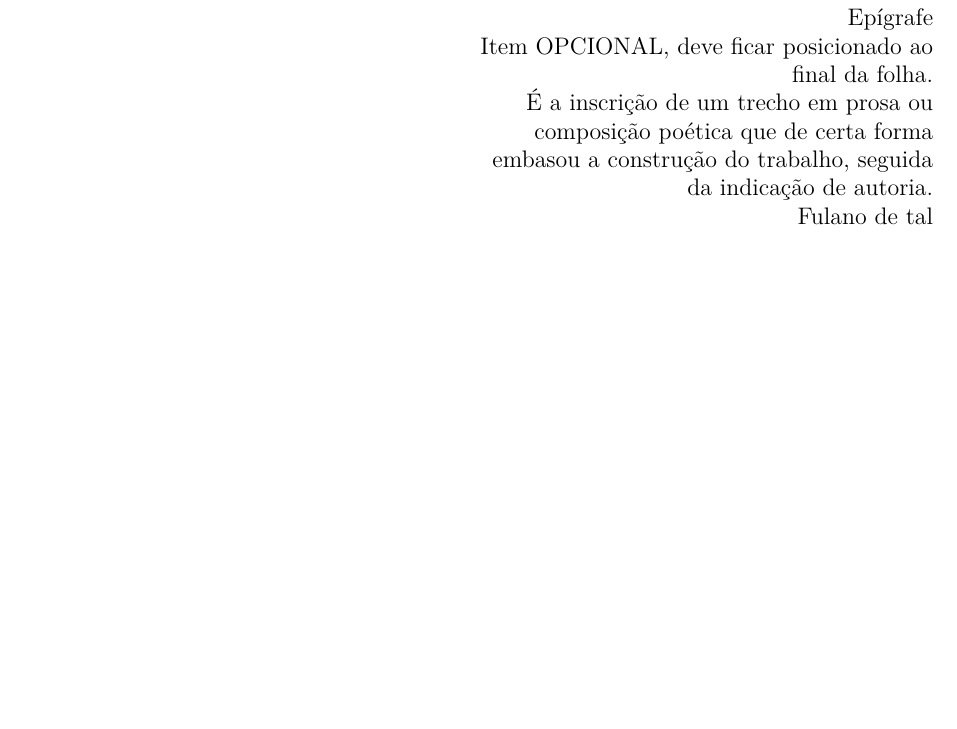
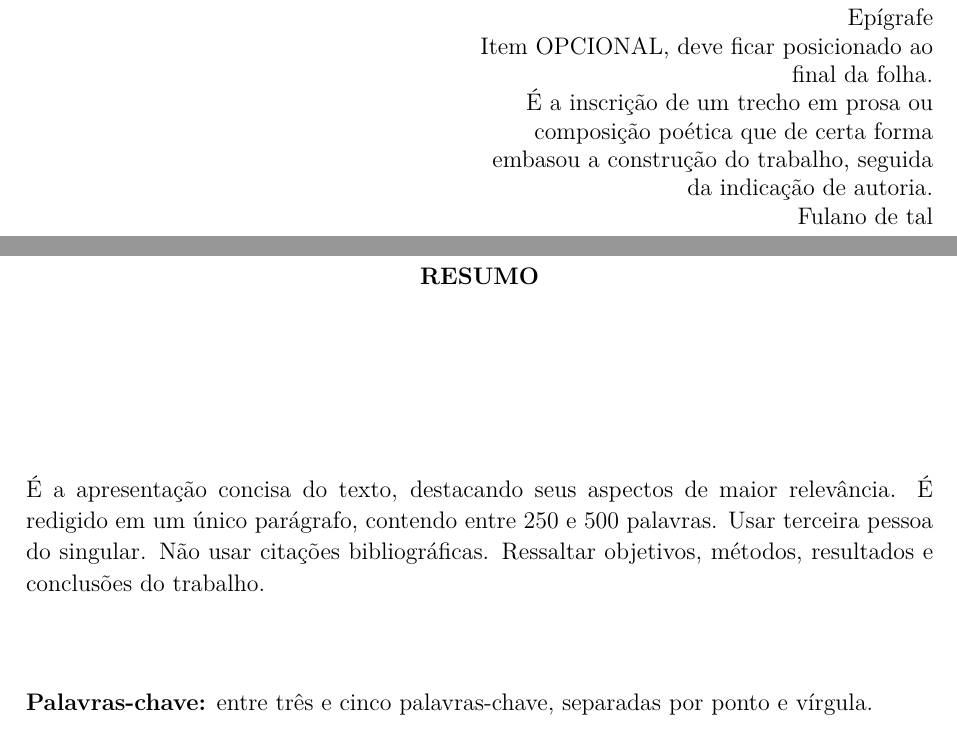
Before and after one commit to danielgirotto/Monografia-LaTeX, a LaTeX thesis (monografia.tex, which reads resumo.tex): part of page 6 of 13 before the commit and two parts of pages 6 and 7 of 15 after it, the two joined at a grey line, cut so that both start at the same text, the shorter picture padded with empty space. Compiled offline with pdfLaTeX; the source files are stored in an older character set and shown here as Unicode; a LaTeX package or settings file that is missing is left out.

Commit message:
adicionando resumo e abstract :-)

```diff
--- /dev/null
+++ b/resumo.tex
@@ -0,0 +1,37 @@
+% Monografia-LaTeX (Unochapecó)                                           %
+% Copyright (C) 2013  Daniel Girotto                                      %
+%                                                                         %
+% This program is free software: you can redistribute it and/or modify    %
+% it under the terms of the GNU General Public License as published by    %
+% the Free Software Foundation, either version 3 of the License, or       %
+% (at your option) any later version.                                     %
+%                                                                         %
+% This program is distributed in the hope that it will be useful,         %
+% but WITHOUT ANY WARRANTY; without even the implied warranty of          %
+% MERCHANTABILITY or FITNESS FOR A PARTICULAR PURPOSE.  See the           %
+% GNU General Public License for more details.                            %
+%                                                                         %
+% You should have received a copy of the GNU General Public License       %
+% along with this program.  If not, see <http://www.gnu.org/licenses/>.   %
+
+% ------------------------------------------------------------ %
+% Resumo
+% ------------------------------------------------------------ %
+\thispagestyle{empty}
+\begin{center}
+  \vspace*{.6cm}
+  \textbf{RESUMO}
+\end{center}
+
+\vspace{2.5cm}
+\setlength{\parindent}{0cm}
+\leading{5.5mm}
+É a apresentação concisa do texto, destacando seus aspectos de maior relevância.
+É redigido em um único parágrafo, contendo entre 250 e 500 palavras. Usar
+terceira pessoa do singular. Não usar citações bibliográficas. Ressaltar
+objetivos, métodos, resultados e conclusões do trabalho.
+
+\vspace{1.3cm}
+
+\textbf{Palavras-chave:} entre três e cinco palavras-chave, separadas por ponto
+e vírgula.
```
Also changed, not shown: abstract.tex (added, +37 -0 lines), monografia.tex (+2 -2 lines).
